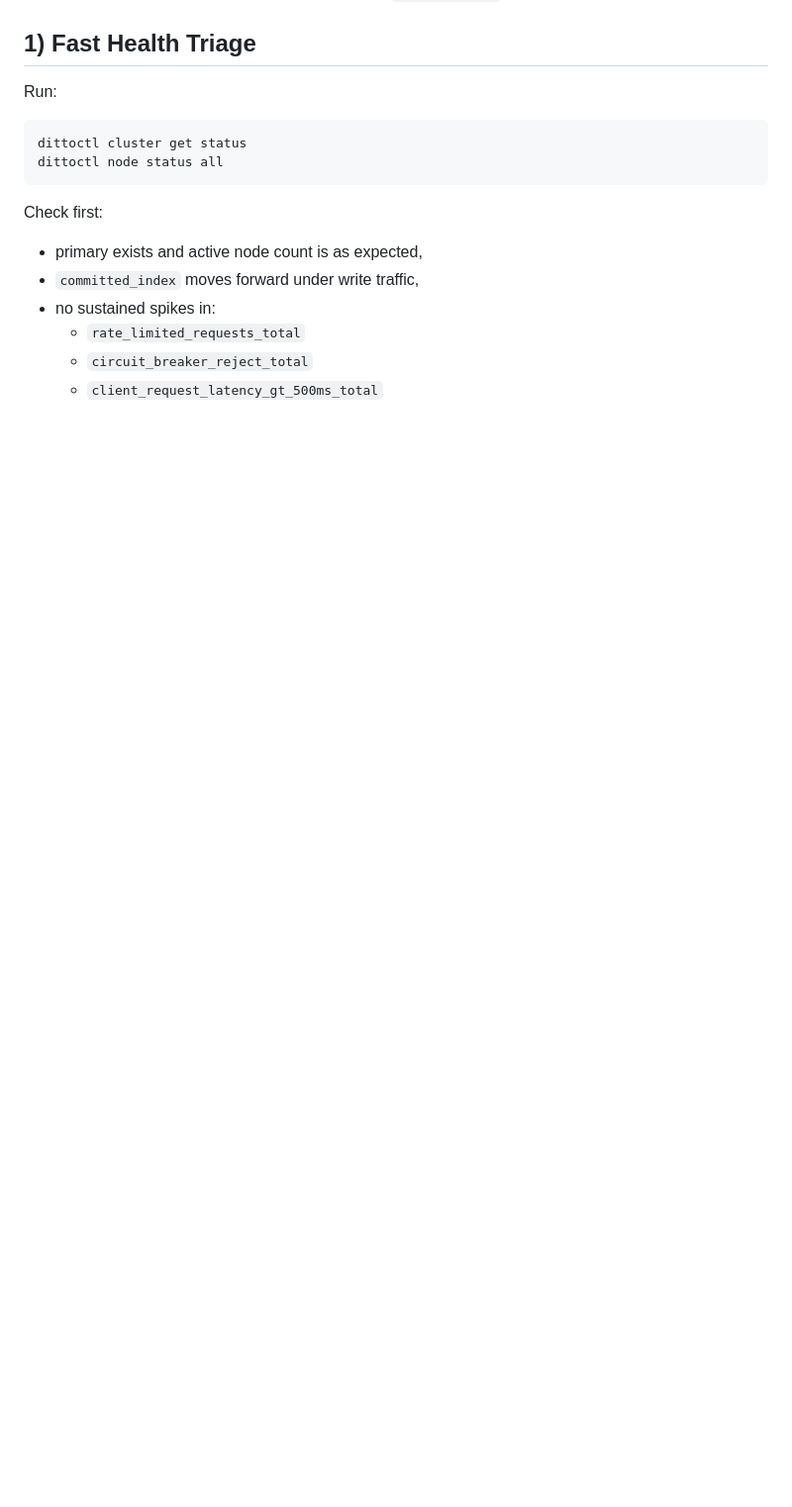
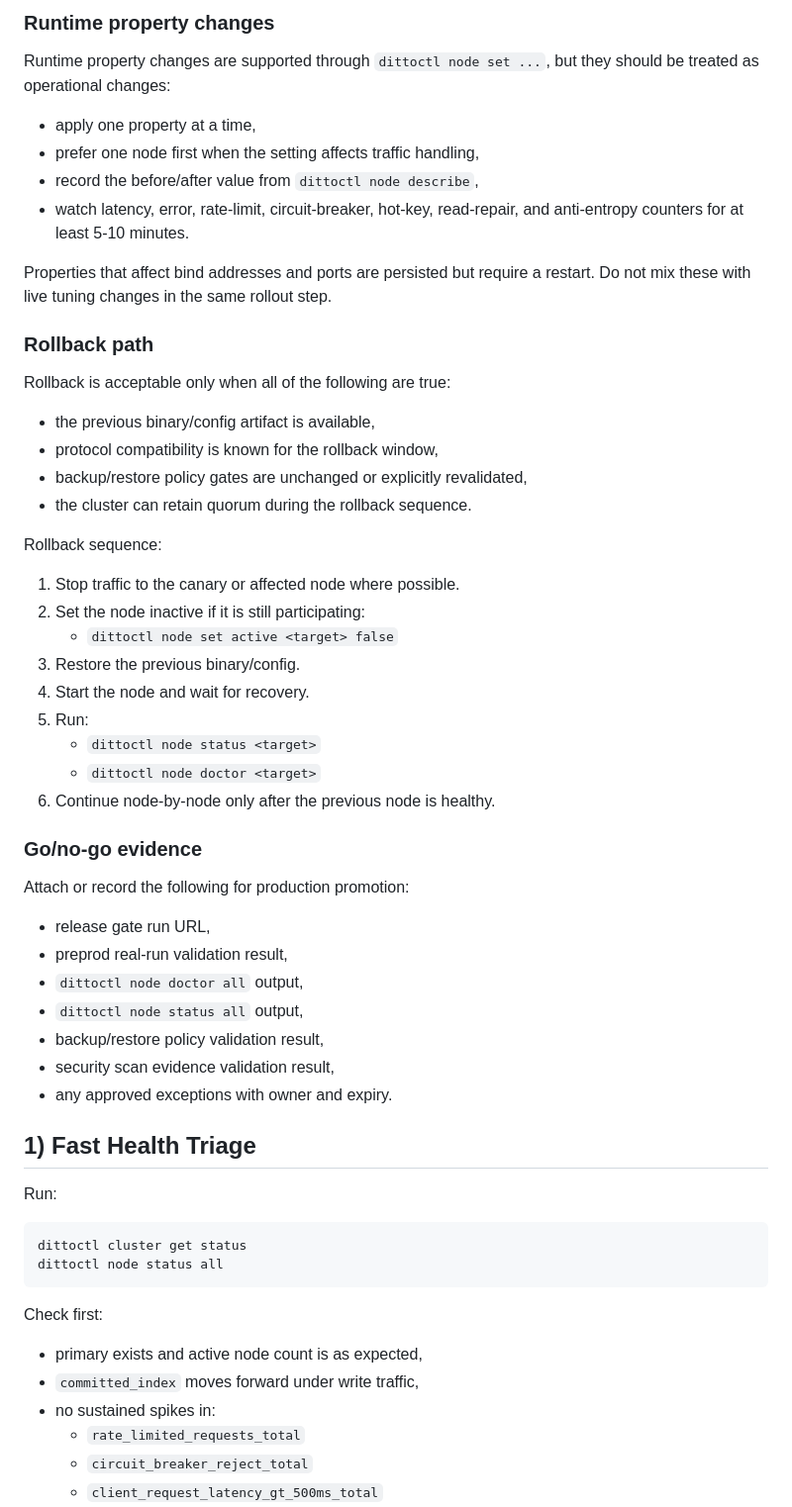
Before and after one commit to tszick/ditto-cache, a Markdown page: docs/operations-runbook.md, the part around one of its changes. Shown at 99% size. GitHub-like rendering; blank space fills up the shorter version.

```diff
--- a/docs/operations-runbook.md
+++ b/docs/operations-runbook.md
@@ -9,3 +80,49 @@ Validation entrypoints:
+### Runtime property changes
+
+Runtime property changes are supported through `dittoctl node set ...`, but
+they should be treated as operational changes:
+
+- apply one property at a time,
+- prefer one node first when the setting affects traffic handling,
+- record the before/after value from `dittoctl node describe`,
+- watch latency, error, rate-limit, circuit-breaker, hot-key, read-repair, and
+  anti-entropy counters for at least 5-10 minutes.
+
+Properties that affect bind addresses and ports are persisted but require a
+restart. Do not mix these with live tuning changes in the same rollout step.
+
+### Rollback path
+
+Rollback is acceptable only when all of the following are true:
+
+- the previous binary/config artifact is available,
+- protocol compatibility is known for the rollback window,
+- backup/restore policy gates are unchanged or explicitly revalidated,
+- the cluster can retain quorum during the rollback sequence.
+
+Rollback sequence:
+
+1. Stop traffic to the canary or affected node where possible.
+2. Set the node inactive if it is still participating:
+   - `dittoctl node set active <target> false`
+3. Restore the previous binary/config.
+4. Start the node and wait for recovery.
+5. Run:
+   - `dittoctl node status <target>`
+   - `dittoctl node doctor <target>`
+6. Continue node-by-node only after the previous node is healthy.
+
+### Go/no-go evidence
+
+Attach or record the following for production promotion:
+
+- release gate run URL,
+- preprod real-run validation result,
+- `dittoctl node doctor all` output,
+- `dittoctl node status all` output,
+- backup/restore policy validation result,
+- security scan evidence validation result,
+- any approved exceptions with owner and expiry.
 
 ## 1) Fast Health Triage
 
```
Also changed, not shown: other parts of docs/operations-runbook.md (+71 -0 lines), README.md (+1 -1 lines).
